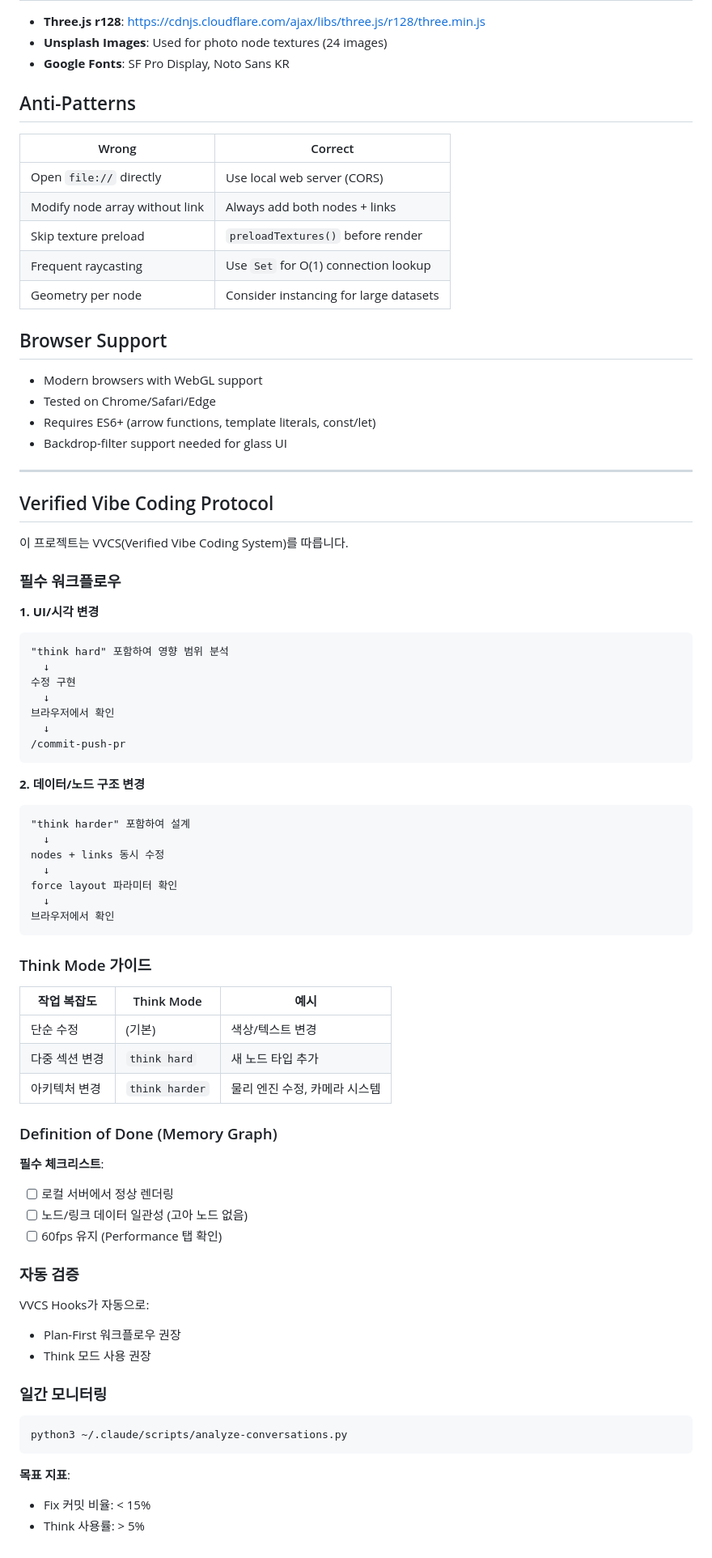
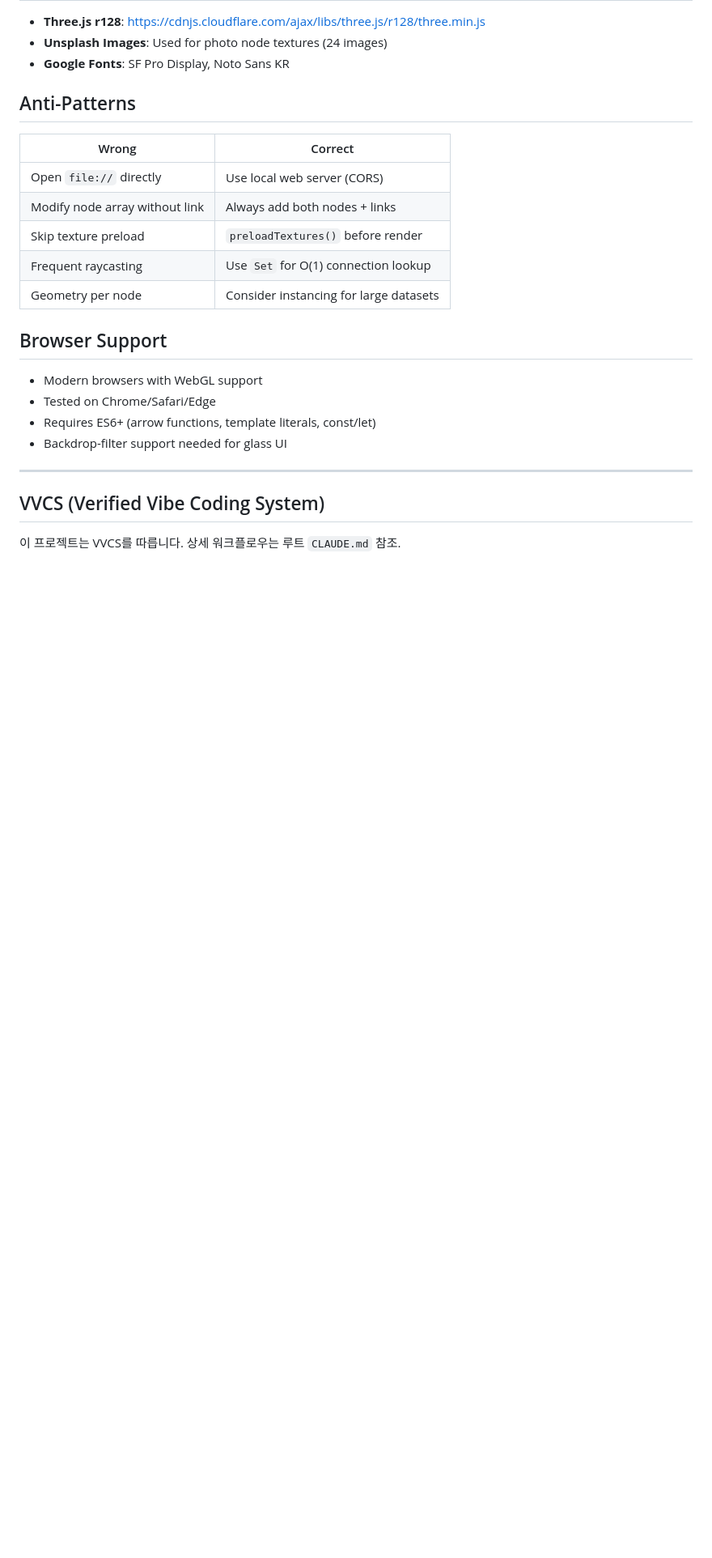
Before and after one commit to philokalos/memory-graph, a Markdown page: CLAUDE.md, the part around one of its changes. Shown at 81% size. Rendered like a GitHub page; blank space fills up the shorter version.

Commit message:
chore: slim down CLAUDE.md by removing global rule duplicates
Remove VVCS workflow sections and global rules (region, userId filter)
now provided by ~/.claude/CLAUDE.md hub-and-spoke infrastructure.

Co-Authored-By: Claude Opus 4.6 <noreply@anthropic.com>

````diff
--- a/CLAUDE.md
+++ b/CLAUDE.md
@@ -209,13 +224,13 @@ const damping = 0.85;       // Lower = more bouncy
 
 ## Anti-Patterns
 
-| Wrong | Correct |
-|-------|---------|
-| Open `file://` directly | Use local web server (CORS) |
-| Modify node array without link | Always add both nodes + links |
-| Skip texture preload | `preloadTextures()` before render |
-| Frequent raycasting | Use `Set` for O(1) connection lookup |
-| Geometry per node | Consider instancing for large datasets |
+| Wrong                          | Correct                                |
+| ------------------------------ | -------------------------------------- |
+| Open `file://` directly        | Use local web server (CORS)            |
+| Modify node array without link | Always add both nodes + links          |
+| Skip texture preload           | `preloadTextures()` before render      |
+| Frequent raycasting            | Use `Set` for O(1) connection lookup   |
+| Geometry per node              | Consider instancing for large datasets |
 
 ## Browser Support
 
@@ -226,61 +241,6 @@ const damping = 0.85;       // Lower = more bouncy
 
 ---
 
-## Verified Vibe Coding Protocol
+## VVCS (Verified Vibe Coding System)
 
-이 프로젝트는 VVCS(Verified Vibe Coding System)를 따릅니다.
-
-### 필수 워크플로우
-
-**1. UI/시각 변경**
-```
-"think hard" 포함하여 영향 범위 분석
-  ↓
-수정 구현
-  ↓
-브라우저에서 확인
-  ↓
-/commit-push-pr
-```
-
-**2. 데이터/노드 구조 변경**
-```
-"think harder" 포함하여 설계
-  ↓
-nodes + links 동시 수정
-  ↓
-force layout 파라미터 확인
-  ↓
-브라우저에서 확인
-```
-
-### Think Mode 가이드
-
-| 작업 복잡도 | Think Mode | 예시 |
-|-------------|-----------|------|
-| 단순 수정 | (기본) | 색상/텍스트 변경 |
-| 다중 섹션 변경 | `think hard` | 새 노드 타입 추가 |
-| 아키텍처 변경 | `think harder` | 물리 엔진 수정, 카메라 시스템 |
-
-### Definition of Done (Memory Graph)
-
-**필수 체크리스트**:
-- [ ] 로컬 서버에서 정상 렌더링
-- [ ] 노드/링크 데이터 일관성 (고아 노드 없음)
-- [ ] 60fps 유지 (Performance 탭 확인)
-
-### 자동 검증
-
-VVCS Hooks가 자동으로:
-- Plan-First 워크플로우 권장
-- Think 모드 사용 권장
-
-### 일간 모니터링
-
-```bash
-python3 ~/.claude/scripts/analyze-conversations.py
-```
-
-**목표 지표**:
-- Fix 커밋 비율: < 15%
-- Think 사용률: > 5%
+이 프로젝트는 VVCS를 따릅니다. 상세 워크플로우는 루트 `CLAUDE.md` 참조.
````
Also changed, not shown: other parts of CLAUDE.md (+21 -6 lines).
